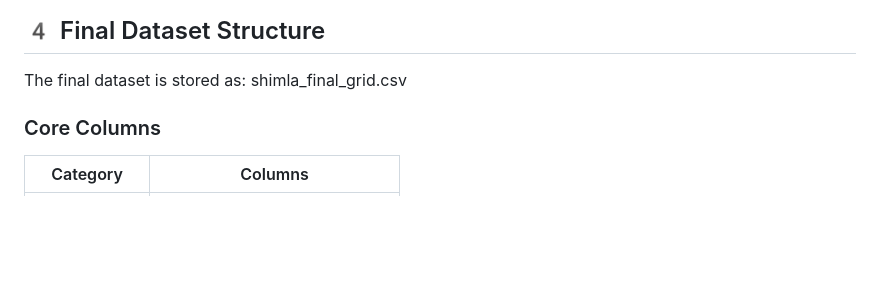
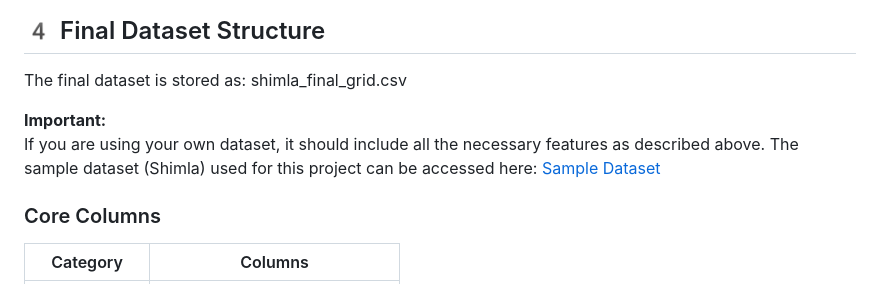
Before and after one commit to ReaalSATYAM/EDGE-Early-Detection-For-Geohazard-Events, a Markdown page: README.md, the part around one of its changes. Drawn GitHub-style; blank space fills up the shorter version.

```diff
--- a/README.md
+++ b/README.md
@@ -255,6 +254,8 @@ This guarantees **physical consistency** across the dataset.
 
 The final dataset is stored as: shimla_final_grid.csv
 
+**Important:**
+If you are using your own dataset, it should include all the necessary features as described above. The sample dataset (Shimla) used for this project can be accessed here: [Sample Dataset](https://drive.google.com/file/d/119QRZ39XpEG4ovcSEEulwdMSLO3PP0cW/view?usp=sharing)
 
 ### Core Columns
 
```
Also changed, not shown: other parts of README.md (+0 -2 lines).
